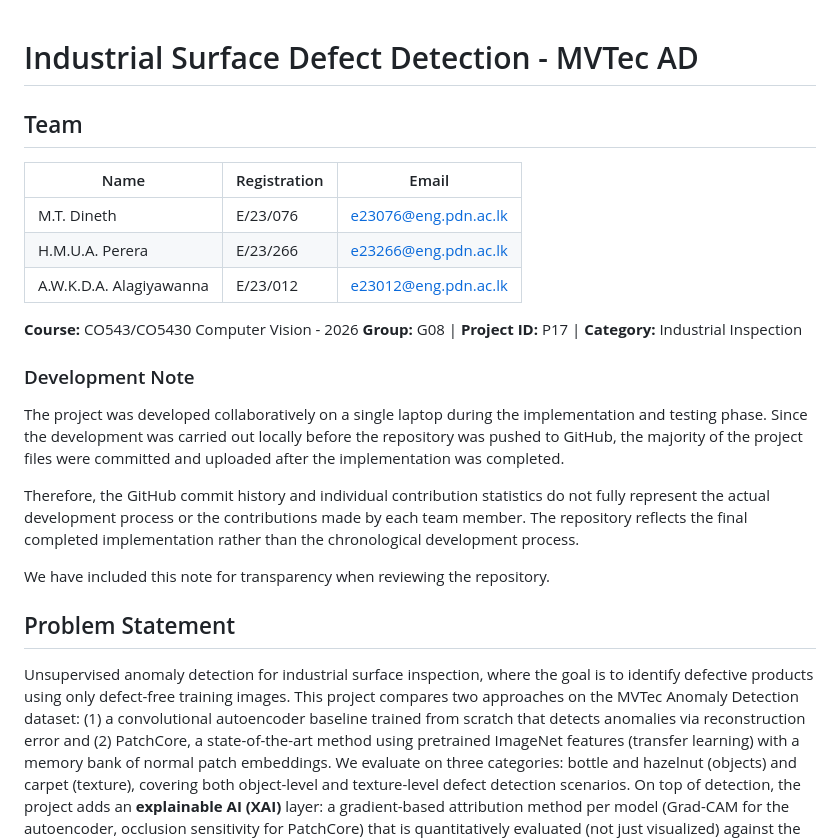
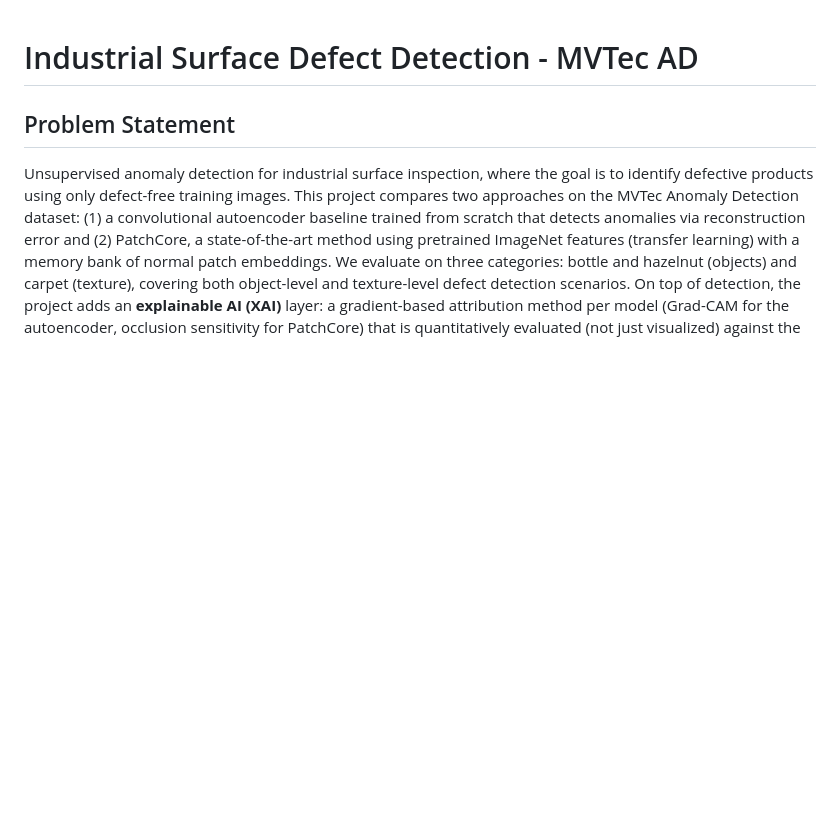
Before and after one commit to Usman-Khan707/Industrial-Surface-Defect-Detection, a Markdown page: README.md, the part around the change. Rendered like a GitHub page; blank space fills up the shorter version.

Commit message:
Update README to remove team and development details
Removed team information and development notes from README.

```diff
--- a/README.md
+++ b/README.md
@@ -1,23 +1,4 @@
 # Industrial Surface Defect Detection - MVTec AD
-
-## Team
-
-| Name                    | Registration | Email                                               |
-| ----------------------- | ------------ | --------------------------------------------------- |
-| M.T. Dineth             | E/23/076     | [e23076@eng.pdn.ac.lk](mailto:e23076@eng.pdn.ac.lk) |
-| H.M.U.A. Perera         | E/23/266     | [e23266@eng.pdn.ac.lk](mailto:e23266@eng.pdn.ac.lk) |
-| A.W.K.D.A. Alagiyawanna | E/23/012     | [e23012@eng.pdn.ac.lk](mailto:e23012@eng.pdn.ac.lk) |
-
-**Course:** CO543/CO5430 Computer Vision - 2026
-**Group:** G08 | **Project ID:** P17 | **Category:** Industrial Inspection
-
-### Development Note
-
-The project was developed collaboratively on a single laptop during the implementation and testing phase. Since the development was carried out locally before the repository was pushed to GitHub, the majority of the project files were committed and uploaded after the implementation was completed.
-
-Therefore, the GitHub commit history and individual contribution statistics do not fully represent the actual development process or the contributions made by each team member. The repository reflects the final completed implementation rather than the chronological development process.
-
-We have included this note for transparency when reviewing the repository.
 
 ## Problem Statement
 
```
